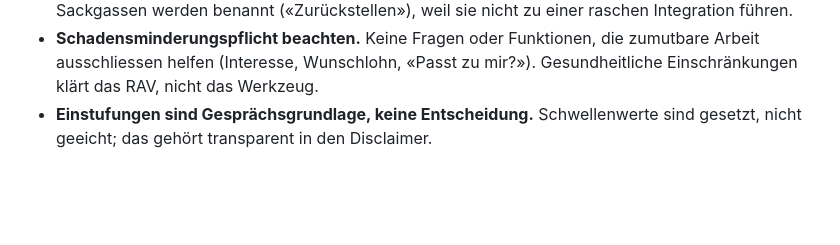
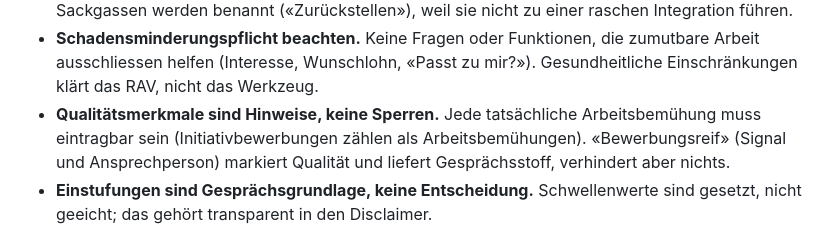
Before and after one commit to erwachsenenbildungdidaktik-blip/Claude-Vibe-Coding, a Markdown page: CLAUDE.md, the part around the change. Drawn GitHub-style; blank space fills up the shorter version.

Commit message:
Leitlinien: Qualitätsmerkmale als Hinweis, nie als Sperre
Jede tatsächliche Arbeitsbemühung muss im Werkzeug eintragbar sein.

Co-Authored-By: Claude Opus 5.5 <noreply@anthropic.com>
Claude-Session: https://claude.ai/code/session_012j4PqY2LxEoWkvaqXbuBo8

```diff
--- a/CLAUDE.md
+++ b/CLAUDE.md
@@ -27,6 +27,9 @@ in Bewerbungskursen und Einzelcoachings.
 - **Schadensminderungspflicht beachten.** Keine Fragen oder Funktionen, die zumutbare Arbeit
   ausschliessen helfen (Interesse, Wunschlohn, «Passt zu mir?»). Gesundheitliche Einschränkungen
   klärt das RAV, nicht das Werkzeug.
+- **Qualitätsmerkmale sind Hinweise, keine Sperren.** Jede tatsächliche Arbeitsbemühung muss eintragbar
+  sein (Initiativbewerbungen zählen als Arbeitsbemühungen). «Bewerbungsreif» (Signal und
+  Ansprechperson) markiert Qualität und liefert Gesprächsstoff, verhindert aber nichts.
 - **Einstufungen sind Gesprächsgrundlage, keine Entscheidung.** Schwellenwerte sind gesetzt, nicht
   geeicht; das gehört transparent in den Disclaimer.
 
```
